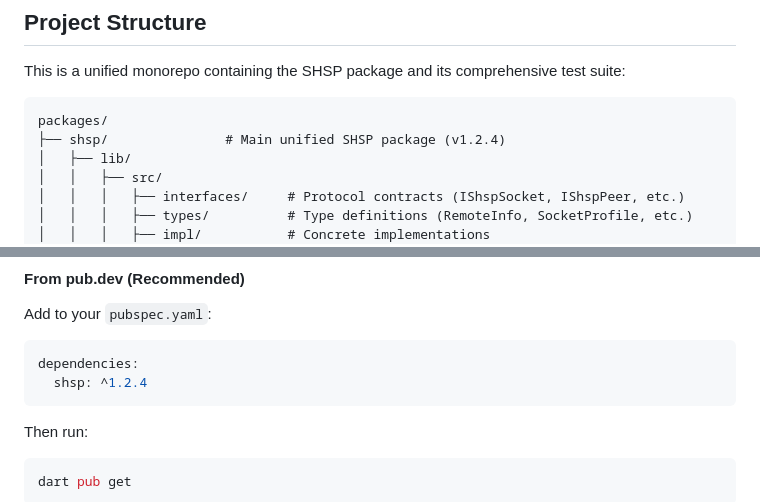
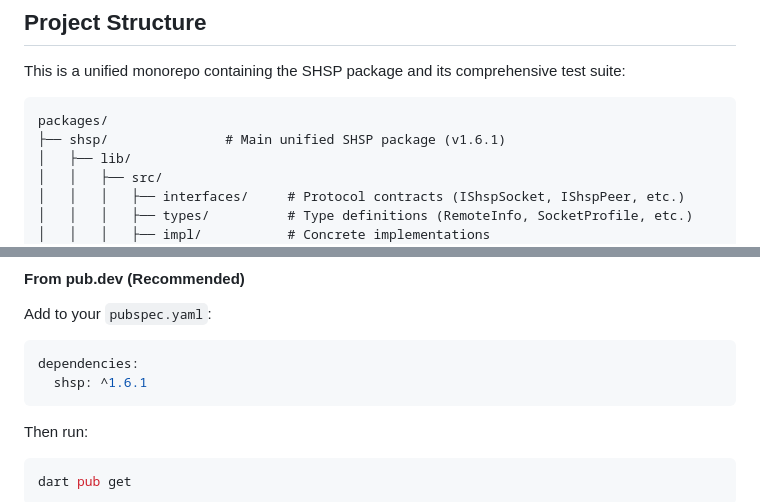
Before and after one commit to elguala9/SingleHandshakeProtocolDart, a Markdown page: README.md, 2 parts joined by grey strips. Rendered like a GitHub page.

Commit message:
docs: update version references to v1.6.1 and IDualShspSocketMigratable

````diff
--- a/README.md
+++ b/README.md
@@ -8,7 +8,7 @@ This is a unified monorepo containing the SHSP package and its comprehensive tes
 
 ```
 packages/
-├── shsp/               # Main unified SHSP package (v1.2.4)
+├── shsp/               # Main unified SHSP package (v1.6.1)
 │   ├── lib/
 │   │   ├── src/
 │   │   │   ├── interfaces/     # Protocol contracts (IShspSocket, IShspPeer, etc.)
@@ -34,7 +34,7 @@ Add to your `pubspec.yaml`:
 
 ```yaml
 dependencies:
-  shsp: ^1.2.4
+  shsp: ^1.6.1
 ```
 
 Then run:
````
Also changed, not shown: other parts of README.md (+2 -2 lines), packages/shsp/README.md (+1 -1 lines).
